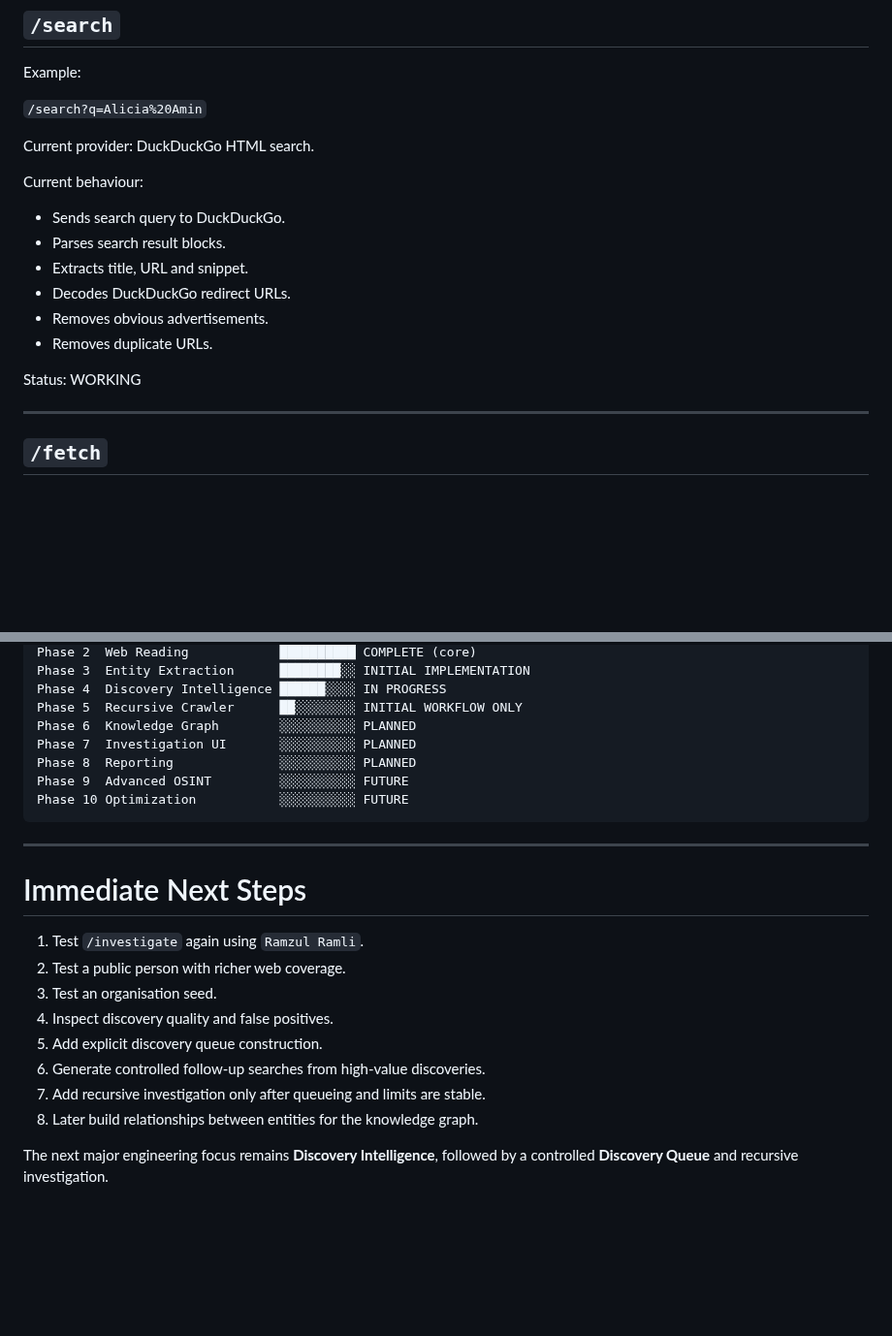
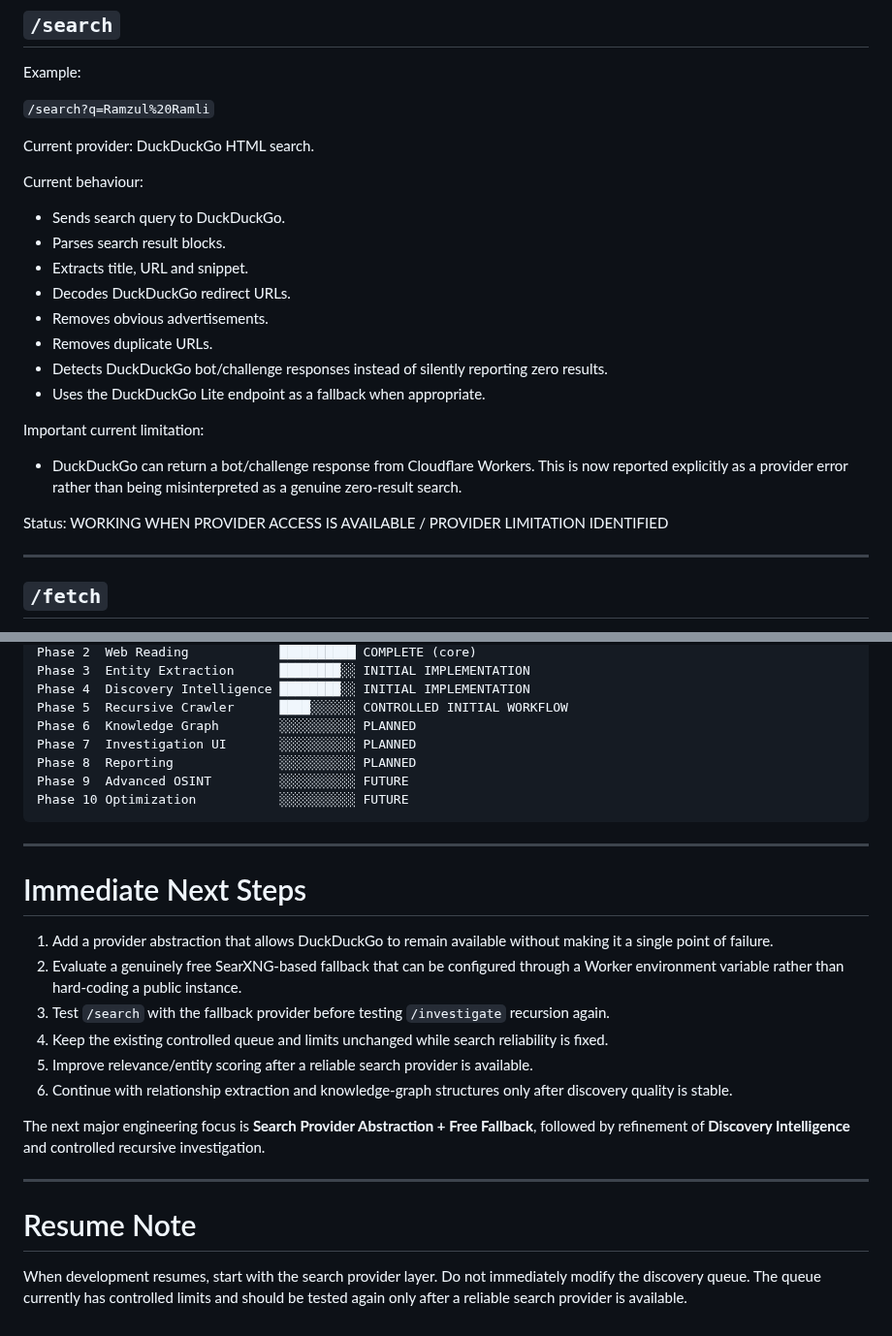
Before and after one commit to ramzulramli/free-osint-explorer, a Markdown page: PROJECT_STATUS.md, 2 parts joined by grey strips. Shown at 97% size. GitHub-like rendering; blank space fills up the shorter version.

```diff
--- a/PROJECT_STATUS.md
+++ b/PROJECT_STATUS.md
@@ -62,7 +62,7 @@ Returns basic Worker status.
 
 Example:
 
-`/search?q=Alicia%20Amin`
+`/search?q=Ramzul%20Ramli`
 
 Current provider: DuckDuckGo HTML search.
 
@@ -74,8 +74,14 @@ Current behaviour:
 - Decodes DuckDuckGo redirect URLs.
 - Removes obvious advertisements.
 - Removes duplicate URLs.
+- Detects DuckDuckGo bot/challenge responses instead of silently reporting zero results.
+- Uses the DuckDuckGo Lite endpoint as a fallback when appropriate.
 
-Status: WORKING
+Important current limitation:
+
+- DuckDuckGo can return a bot/challenge response from Cloudflare Workers. This is now reported explicitly as a provider error rather than being misinterpreted as a genuine zero-result search.
+
+Status: WORKING WHEN PROVIDER ACCESS IS AVAILABLE / PROVIDER LIMITATION IDENTIFIED
 
 ---
 
@@ -185,7 +209,7 @@ Phase 1  Search                 ██████████ COMPLETE
 Phase 2  Web Reading            ██████████ COMPLETE (core)
 Phase 3  Entity Extraction      ████████░░ INITIAL IMPLEMENTATION
-Phase 4  Discovery Intelligence ██████░░░░ IN PROGRESS
-Phase 5  Recursive Crawler      ██░░░░░░░░ INITIAL WORKFLOW ONLY
+Phase 4  Discovery Intelligence ████████░░ INITIAL IMPLEMENTATION
+Phase 5  Recursive Crawler      ████░░░░░░ CONTROLLED INITIAL WORKFLOW
 Phase 6  Knowledge Graph        ░░░░░░░░░░ PLANNED
 Phase 7  Investigation UI       ░░░░░░░░░░ PLANNED
 Phase 8  Reporting              ░░░░░░░░░░ PLANNED
@@ -197,13 +221,17 @@ Phase 10 Optimization           ░░░░░░░░░░ FUTURE
 
 # Immediate Next Steps
 
-1. Test `/investigate` again using `Ramzul Ramli`.
-2. Test a public person with richer web coverage.
-3. Test an organisation seed.
-4. Inspect discovery quality and false positives.
-5. Add explicit discovery queue construction.
-6. Generate controlled follow-up searches from high-value discoveries.
-7. Add recursive investigation only after queueing and limits are stable.
-8. Later build relationships between entities for the knowledge graph.
+1. Add a provider abstraction that allows DuckDuckGo to remain available without making it a single point of failure.
+2. Evaluate a genuinely free SearXNG-based fallback that can be configured through a Worker environment variable rather than hard-coding a public instance.
+3. Test `/search` with the fallback provider before testing `/investigate` recursion again.
+4. Keep the existing controlled queue and limits unchanged while search reliability is fixed.
+5. Improve relevance/entity scoring after a reliable search provider is available.
+6. Continue with relationship extraction and knowledge-graph structures only after discovery quality is stable.
 
-The next major engineering focus remains **Discovery Intelligence**, followed by a controlled **Discovery Queue** and recursive investigation.
+The next major engineering focus is **Search Provider Abstraction + Free Fallback**, followed by refinement of **Discovery Intelligence** and controlled recursive investigation.
+
+---
+
+# Resume Note
+
+When development resumes, start with the search provider layer. Do not immediately modify the discovery queue. The queue currently has controlled limits and should be tested again only after a reliable search provider is available.
```
Also changed, not shown: other parts of PROJECT_STATUS.md (+25 -7 lines).
